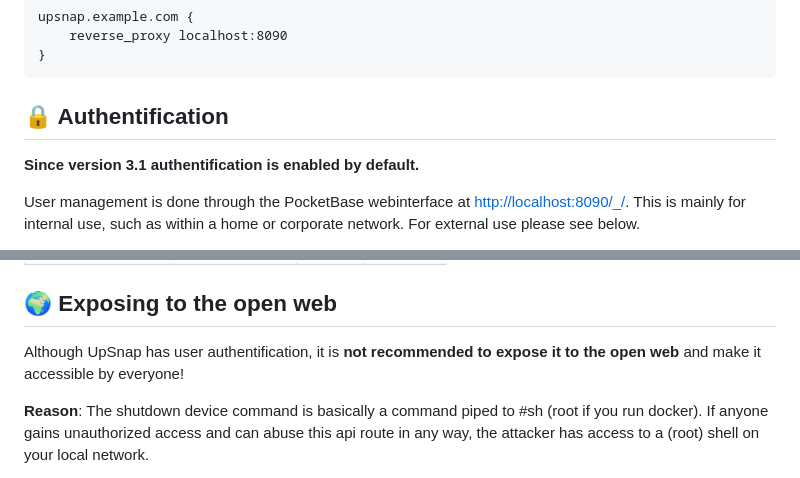
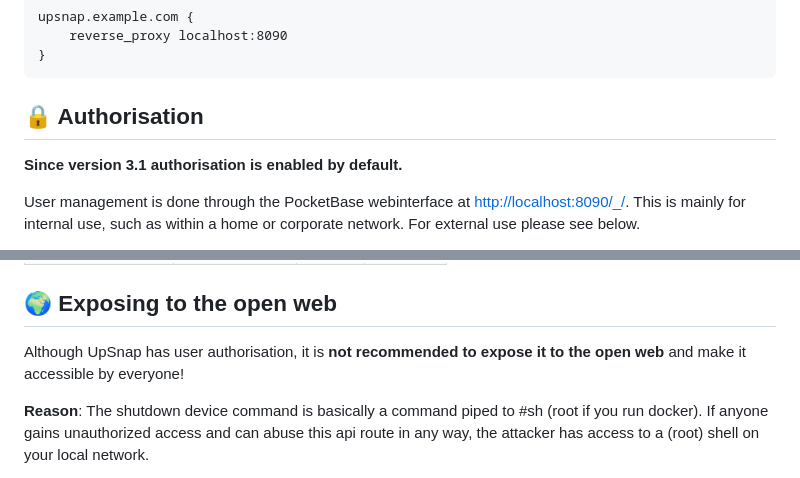
Before and after one commit to seriousm4x/UpSnap, a Markdown page: README.md, 2 parts joined by grey strips. Drawn GitHub-style.

Commit message:
authentification -> authorisation

````diff
--- a/README.md
+++ b/README.md
@@ -72,9 +72,9 @@ upsnap.example.com {
 }
 ```
 
-## 🔒 Authentification
+## 🔒 Authorisation
 
-**Since version 3.1 authentification is enabled by default.**
+**Since version 3.1 authorisation is enabled by default.**
 
 User management is done through the PocketBase webinterface at [http://localhost:8090/\_/](http://localhost:8090/_/). This is mainly for internal use, such as within a home or corporate network. For external use please see below.
 
@@ -96,7 +96,7 @@ Api permissions listed by user role:
 
 ## 🌍 Exposing to the open web
 
-Although UpSnap has user authentification, it is **not recommended to expose it to the open web** and make it accessible by everyone!
+Although UpSnap has user authorisation, it is **not recommended to expose it to the open web** and make it accessible by everyone!
 
 **Reason**: The shutdown device command is basically a command piped to #sh (root if you run docker). If anyone gains unauthorized access and can abuse this api route in any way, the attacker has access to a (root) shell on your local network.
 
````
